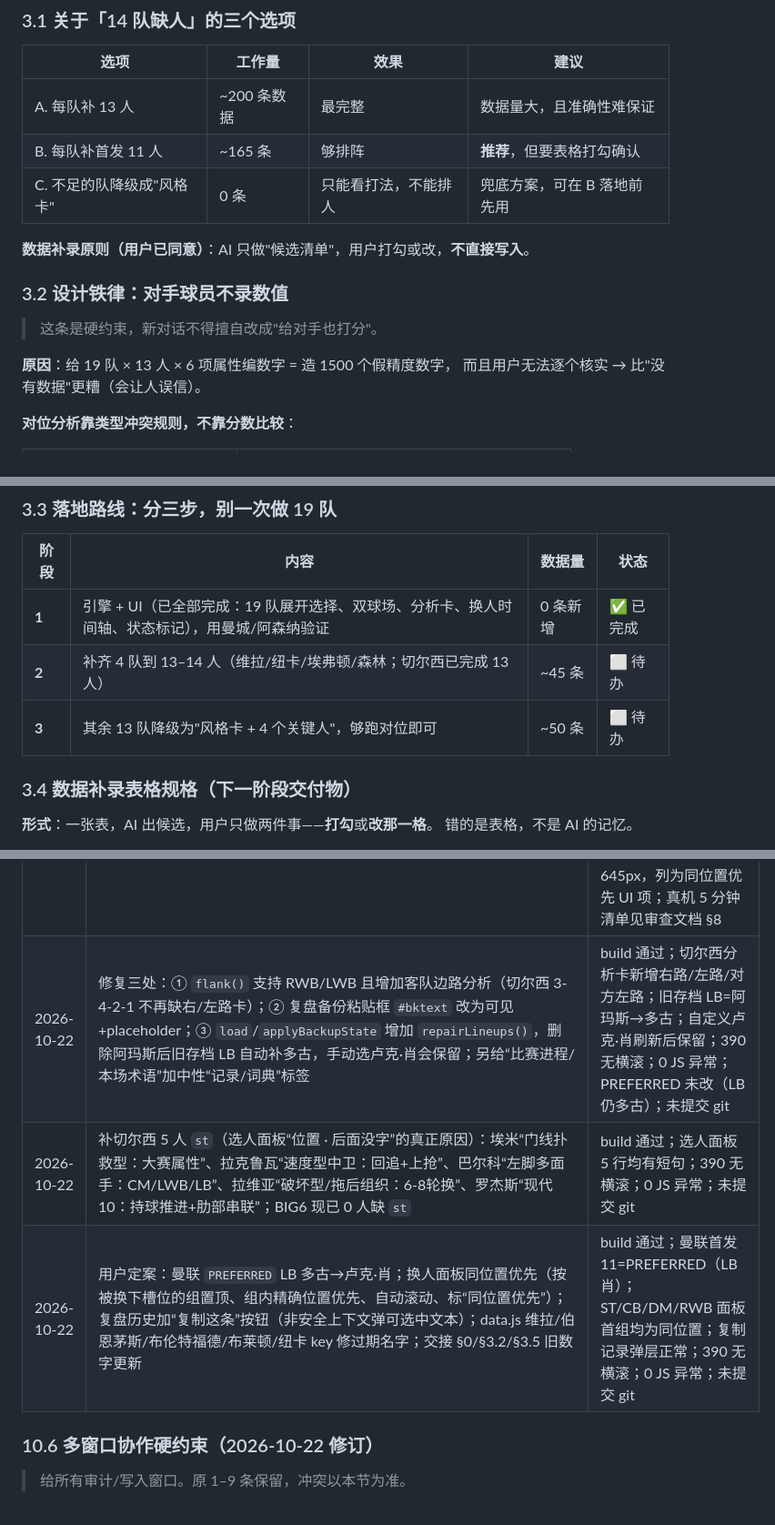
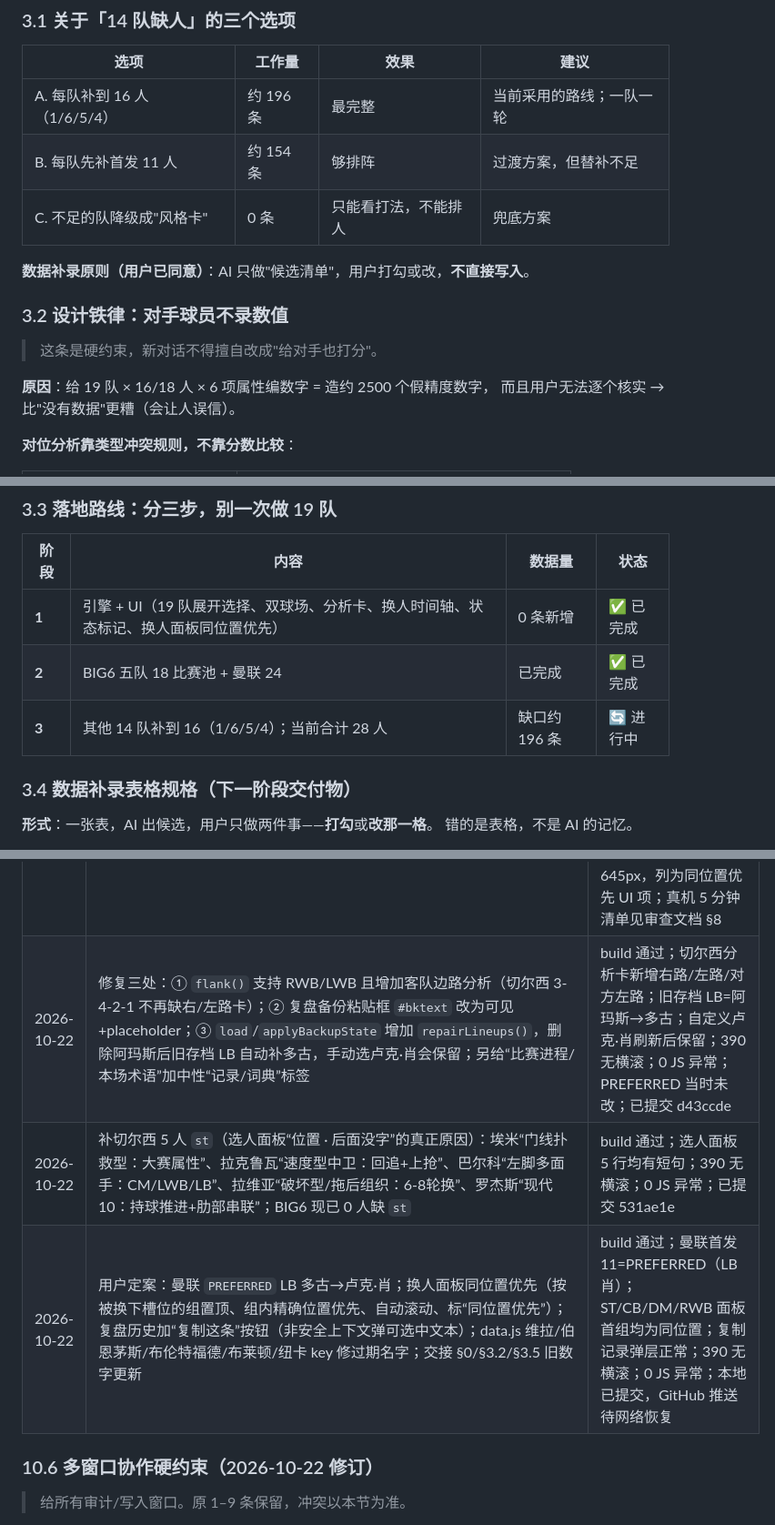
Before and after one commit to MUFC-Joy/tacticboard-engine, a Markdown page: 交接文档.md, 3 parts joined by grey strips. Shown at 91% size. Rendered like a GitHub page.

Commit message:
文档：同步换人面板、卢克·肖与旧文案清理状态

```diff
--- a/交接文档.md
+++ b/交接文档.md
@@ -105,9 +105,9 @@ tactics/
 
 | 选项 | 工作量 | 效果 | 建议 |
 |---|---|---|---|
-| A. 每队补 13 人 | ~200 条数据 | 最完整 | 数据量大，且准确性难保证 |
-| B. 每队补首发 11 人 | ~165 条 | 够排阵 | **推荐**，但要表格打勾确认 |
-| C. 不足的队降级成"风格卡" | 0 条 | 只能看打法，不能排人 | 兜底方案，可在 B 落地前先用 |
+| A. 每队补到 16 人（1/6/5/4） | 约 196 条 | 最完整 | 当前采用的路线；一队一轮 |
+| B. 每队先补首发 11 人 | 约 154 条 | 够排阵 | 过渡方案，但替补不足 |
+| C. 不足的队降级成"风格卡" | 0 条 | 只能看打法，不能排人 | 兜底方案 |
 
 **数据补录原则（用户已同意）**：AI 只做"候选清单"，用户打勾或改，**不直接写入**。
 
@@ -115,7 +115,7 @@ tactics/
 
 > 这条是硬约束，新对话不得擅自改成"给对手也打分"。
 
-**原因**：给 19 队 × 13 人 × 6 项属性编数字 = 造 1500 个假精度数字，
+**原因**：给 19 队 × 16/18 人 × 6 项属性编数字 = 造约 2500 个假精度数字，
 而且用户无法逐个核实 → 比"没有数据"更糟（会让人误信）。
 
 **对位分析靠类型冲突规则，不靠分数比较**：
@@ -148,9 +148,9 @@ tactics/
 
 | 阶段 | 内容 | 数据量 | 状态 |
 |---|---|---|---|
-| **1** | 引擎 + UI（已全部完成：19 队展开选择、双球场、分析卡、换人时间轴、状态标记），用曼城/阿森纳验证 | 0 条新增 | ✅ 已完成 |
-| **2** | 补齐 4 队到 13–14 人（维拉/纽卡/埃弗顿/森林；切尔西已完成 13 人） | ~45 条 | ⬜ 待办 |
-| **3** | 其余 13 队降级为"风格卡 + 4 个关键人"，够跑对位即可 | ~50 条 | ⬜ 待办 |
+| **1** | 引擎 + UI（19 队展开选择、双球场、分析卡、换人时间轴、状态标记、换人面板同位置优先） | 0 条新增 | ✅ 已完成 |
+| **2** | BIG6 五队 18 比赛池 + 曼联 24 | 已完成 | ✅ 已完成 |
+| **3** | 其他 14 队补到 16（1/6/5/4）；当前合计 28 人 | 缺口约 196 条 | 🔄 进行中 |
 
 ### 3.4 数据补录表格规格（下一阶段交付物）
 
@@ -380,9 +380,9 @@ cd tacticboard-engine && python3 build.py
 | 2026-10-22 | 统一俱乐部名称：`维拉`→`阿斯顿维拉`（6 人）、`森林`→`诺丁汉森林`（4 人）、`尤文`→`尤文图斯`（4 人）、`马竞`→`马德里竞技`（3 人）、`佛罗伦萨（租借自皇马）`→`佛罗伦萨`（1 人）；未改球员其他字段；维拉/森林现在能被 PL20 选队命中 | `python3 build.py` 通过；阿斯顿维拉 6 人、诺丁汉森林 5 人可在排阵页显示；390×844 scrollWidth=390 无横滚；分析/训练/复盘切换 0 JS 异常（仅 favicon 404）；切尔西 18 人回归正常；真机未测；未提交 git |
 | 2026-10-22 | 曼联残留文案修正：乌加特 status 改“伤停（膝韧带重伤，预计缺阵赛季大部分）”；利桑德罗 d 去掉“防空是短板”绝对化；UTD_DEEP 德利赫特改“右中卫轮换，与马奎尔竞争” | build 通过；曼联 24 人/PREFERRED 不变；未改数据字段 |
 | 2026-10-22 | 390×844 移动端仿真验收（无真机连接）：排阵触摸选人、0′ 换人不记事件、状态/阵型/姿态/5-4-1/3-1-6、比分时间、分析 11 卡、训练 3 题全流程、复盘保存+刷新持久化 | 四页签 scrollWidth=390 无横滚；console 仅 favicon 404；发现换 ST 时前锋组在 1303px/可视 658px，需下滑约 645px，列为同位置优先 UI 项；真机 5 分钟清单见审查文档 §8 |
-| 2026-10-22 | 修复三处：① `flank()` 支持 RWB/LWB 且增加客队边路分析（切尔西 3-4-2-1 不再缺右/左路卡）；② 复盘备份粘贴框 `#bktext` 改为可见+placeholder；③ `load`/`applyBackupState` 增加 `repairLineups()`，删除阿玛斯后旧存档 LB 自动补多古，手动选卢克·肖会保留；另给“比赛进程/本场术语”加中性“记录/词典”标签 | build 通过；切尔西分析卡新增右路/左路/对方左路；旧存档 LB=阿玛斯→多古；自定义卢克·肖刷新后保留；390 无横滚；0 JS 异常；PREFERRED 未改（LB 仍多古）；未提交 git |
-| 2026-10-22 | 补切尔西 5 人 `st`（选人面板“位置 · 后面没字”的真正原因）：埃米“门线扑救型：大赛属性”、拉克鲁瓦“速度型中卫：回追+上抢”、巴尔科“左脚多面手：CM/LWB/LB”、拉维亚“破坏型/拖后组织：6-8轮换”、罗杰斯“现代10：持球推进+肋部串联”；BIG6 现已 0 人缺 `st` | build 通过；选人面板 5 行均有短句；390 无横滚；0 JS 异常；未提交 git |
-| 2026-10-22 | 用户定案：曼联 `PREFERRED` LB 多古→卢克·肖；换人面板同位置优先（按被换下槽位的组置顶、组内精确位置优先、自动滚动、标“同位置优先”）；复盘历史加“复制这条”按钮（非安全上下文弹可选中文本）；data.js 维拉/伯恩茅斯/布伦特福德/布莱顿/纽卡 key 修过期名字；交接 §0/§3.2/§3.5 旧数字更新 | build 通过；曼联首发 11=PREFERRED（LB 肖）；ST/CB/DM/RWB 面板首组均为同位置；复制记录弹层正常；390 无横滚；0 JS 异常；未提交 git |
+| 2026-10-22 | 修复三处：① `flank()` 支持 RWB/LWB 且增加客队边路分析（切尔西 3-4-2-1 不再缺右/左路卡）；② 复盘备份粘贴框 `#bktext` 改为可见+placeholder；③ `load`/`applyBackupState` 增加 `repairLineups()`，删除阿玛斯后旧存档 LB 自动补多古，手动选卢克·肖会保留；另给“比赛进程/本场术语”加中性“记录/词典”标签 | build 通过；切尔西分析卡新增右路/左路/对方左路；旧存档 LB=阿玛斯→多古；自定义卢克·肖刷新后保留；390 无横滚；0 JS 异常；PREFERRED 当时未改；已提交 d43ccde |
+| 2026-10-22 | 补切尔西 5 人 `st`（选人面板“位置 · 后面没字”的真正原因）：埃米“门线扑救型：大赛属性”、拉克鲁瓦“速度型中卫：回追+上抢”、巴尔科“左脚多面手：CM/LWB/LB”、拉维亚“破坏型/拖后组织：6-8轮换”、罗杰斯“现代10：持球推进+肋部串联”；BIG6 现已 0 人缺 `st` | build 通过；选人面板 5 行均有短句；390 无横滚；0 JS 异常；已提交 531ae1e |
+| 2026-10-22 | 用户定案：曼联 `PREFERRED` LB 多古→卢克·肖；换人面板同位置优先（按被换下槽位的组置顶、组内精确位置优先、自动滚动、标“同位置优先”）；复盘历史加“复制这条”按钮（非安全上下文弹可选中文本）；data.js 维拉/伯恩茅斯/布伦特福德/布莱顿/纽卡 key 修过期名字；交接 §0/§3.2/§3.5 旧数字更新 | build 通过；曼联首发 11=PREFERRED（LB 肖）；ST/CB/DM/RWB 面板首组均为同位置；复制记录弹层正常；390 无横滚；0 JS 异常；本地已提交，GitHub 推送待网络恢复 |
 
 ### 10.6 多窗口协作硬约束（2026-10-22 修订）
 
```
Also changed, not shown: other parts of 交接文档.md (+1 -1 lines), 项目文档.md (+1 -0 lines).
